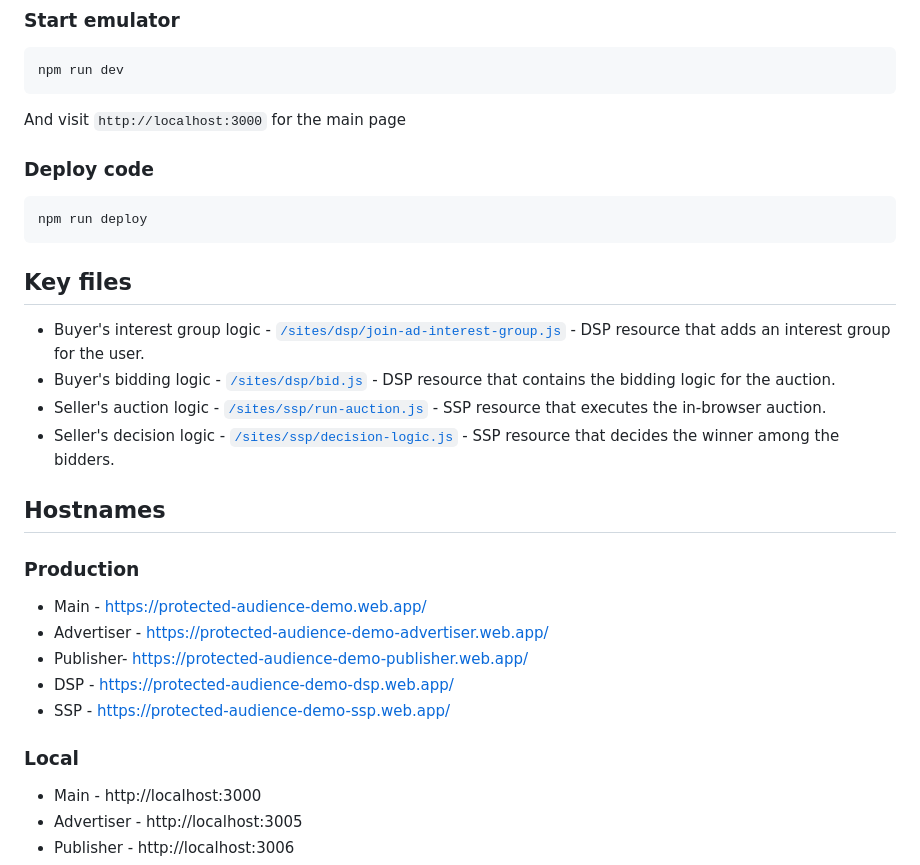
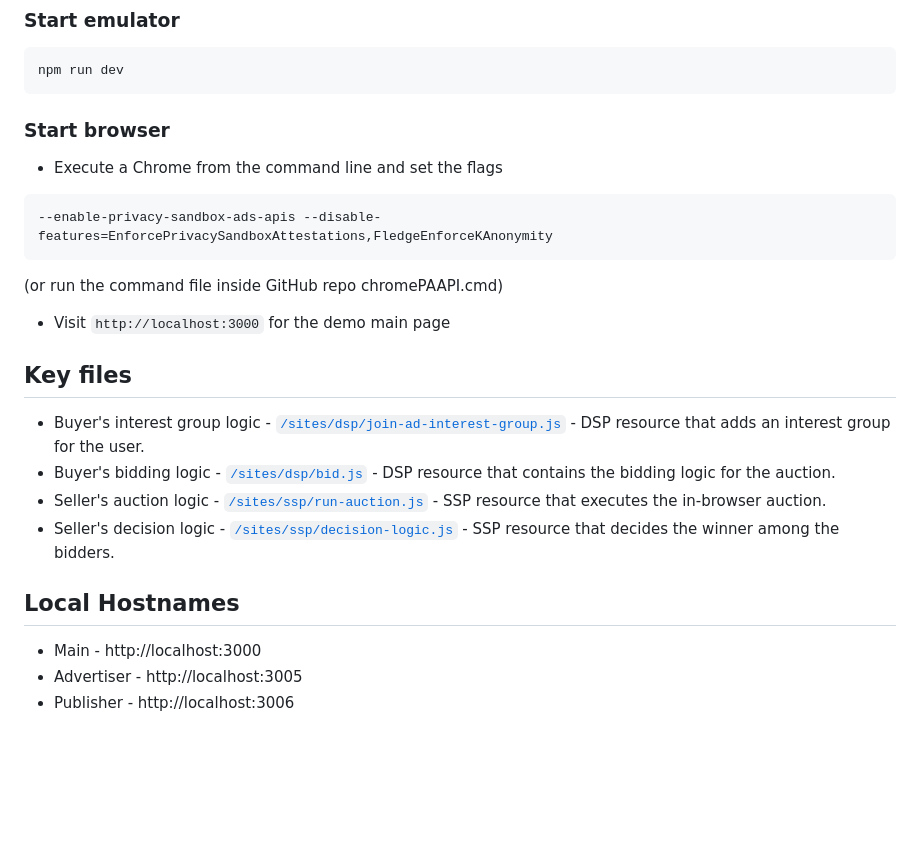
Before and after one commit to OleksiiDerke/PrivacySandboxDemo, a Markdown page: protected-audience-demo/README.md, the part around one of its changes. Drawn GitHub-style; blank space fills up the shorter version.

````diff
--- a/protected-audience-demo/README.md
+++ b/protected-audience-demo/README.md
@@ -85,32 +46,26 @@ The above `nginx` configuration proxies `https://localhost:4437` to `http://loca
 npm run dev
 ```
 
-And visit `http://localhost:3000` for the main page
+### Start browser
 
-### Deploy code
+- Execute a Chrome from the command line and set the flags
 
 ```
-npm run deploy
+--enable-privacy-sandbox-ads-apis --disable-features=EnforcePrivacySandboxAttestations,FledgeEnforceKAnonymity
 ```
+
+(or run the command file inside GitHub repo chromePAAPI.cmd)
+
+- Visit `http://localhost:3000` for the demo main page
 
 ## Key files
 
-* Buyer's interest group logic - [`/sites/dsp/join-ad-interest-group.js`](https://github.com/GoogleChromeLabs/protected-audience-demo/blob/main/sites/dsp/join-ad-interest-group.js) - DSP resource that adds an interest group for the user.
-* Buyer's bidding logic - [`/sites/dsp/bid.js`](https://github.com/GoogleChromeLabs/protected-audience-demo/blob/main/sites/dsp/bid.js) - DSP resource that contains the bidding logic for the auction.
-* Seller's auction logic - [`/sites/ssp/run-auction.js`](https://github.com/GoogleChromeLabs/protected-audience-demo/blob/main/sites/ssp/run-auction.js) - SSP resource that executes the in-browser auction.
-* Seller's decision logic - [`/sites/ssp/decision-logic.js`](https://github.com/GoogleChromeLabs/protected-audience-demo/blob/main/sites/ssp/decision-logic.js) - SSP resource that decides the winner among the bidders.
+- Buyer's interest group logic - [`/sites/dsp/join-ad-interest-group.js`](https://github.com/GoogleChromeLabs/protected-audience-demo/blob/main/sites/dsp/join-ad-interest-group.js) - DSP resource that adds an interest group for the user.
+- Buyer's bidding logic - [`/sites/dsp/bid.js`](https://github.com/GoogleChromeLabs/protected-audience-demo/blob/main/sites/dsp/bid.js) - DSP resource that contains the bidding logic for the auction.
+- Seller's auction logic - [`/sites/ssp/run-auction.js`](https://github.com/GoogleChromeLabs/protected-audience-demo/blob/main/sites/ssp/run-auction.js) - SSP resource that executes the in-browser auction.
+- Seller's decision logic - [`/sites/ssp/decision-logic.js`](https://github.com/GoogleChromeLabs/protected-audience-demo/blob/main/sites/ssp/decision-logic.js) - SSP resource that decides the winner among the bidders.
 
-## Hostnames
-
-### Production
-
-- Main - https://protected-audience-demo.web.app/
-- Advertiser - https://protected-audience-demo-advertiser.web.app/
-- Publisher- https://protected-audience-demo-publisher.web.app/
-- DSP - https://protected-audience-demo-dsp.web.app/
-- SSP - https://protected-audience-demo-ssp.web.app/
-
-### Local
+## Local Hostnames
 
 - Main - http://localhost:3000
 - Advertiser - http://localhost:3005
````
Also changed, not shown: other parts of protected-audience-demo/README.md (+10 -49 lines).
